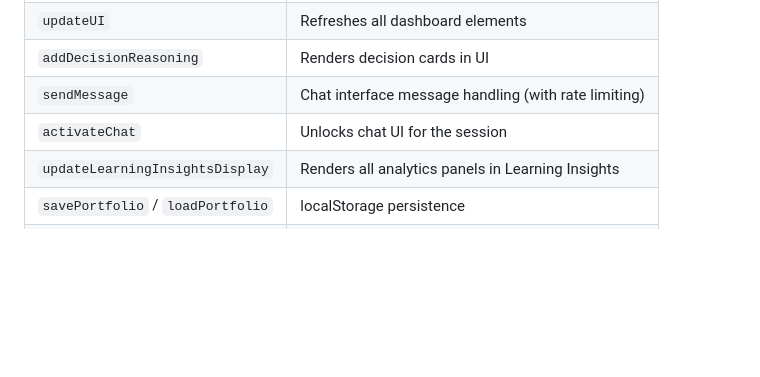
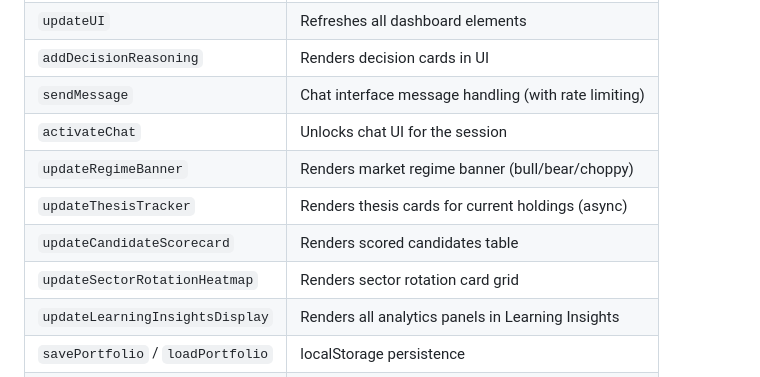
Before and after one commit to rdp06c/apex-trader, a Markdown page: CLAUDE.md, the part around one of its changes. Drawn GitHub-style; blank space fills up the shorter version.

```diff
--- a/CLAUDE.md
+++ b/CLAUDE.md
@@ -187,6 +216,10 @@ All functions live in `src/trader.js`. Use `grep` or your editor's search to fin
 | `addDecisionReasoning` | Renders decision cards in UI |
 | `sendMessage` | Chat interface message handling (with rate limiting) |
 | `activateChat` | Unlocks chat UI for the session |
+| `updateRegimeBanner` | Renders market regime banner (bull/bear/choppy) |
+| `updateThesisTracker` | Renders thesis cards for current holdings (async) |
+| `updateCandidateScorecard` | Renders scored candidates table |
+| `updateSectorRotationHeatmap` | Renders sector rotation card grid |
 | `updateLearningInsightsDisplay` | Renders all analytics panels in Learning Insights |
 | `savePortfolio` / `loadPortfolio` | localStorage persistence |
 | `savePortfolioToDrive` | Google Drive backup |
```
Also changed, not shown: other parts of CLAUDE.md (+30 -1 lines).
